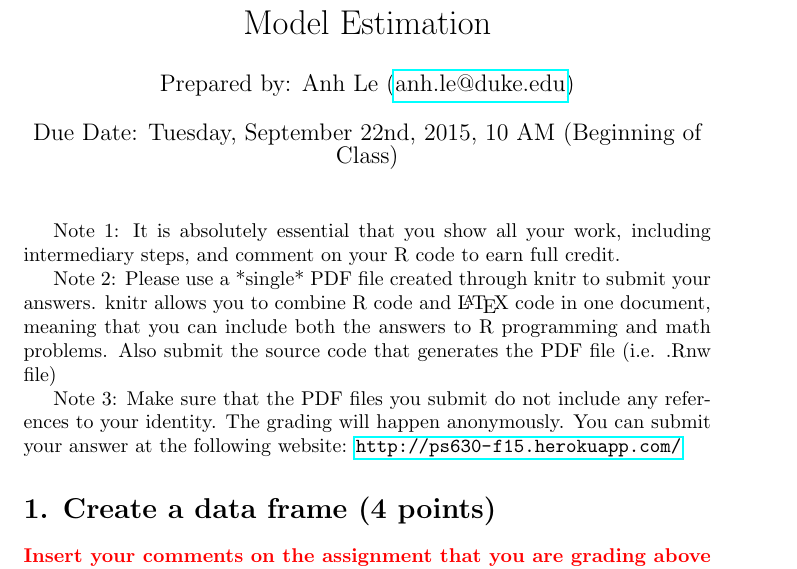
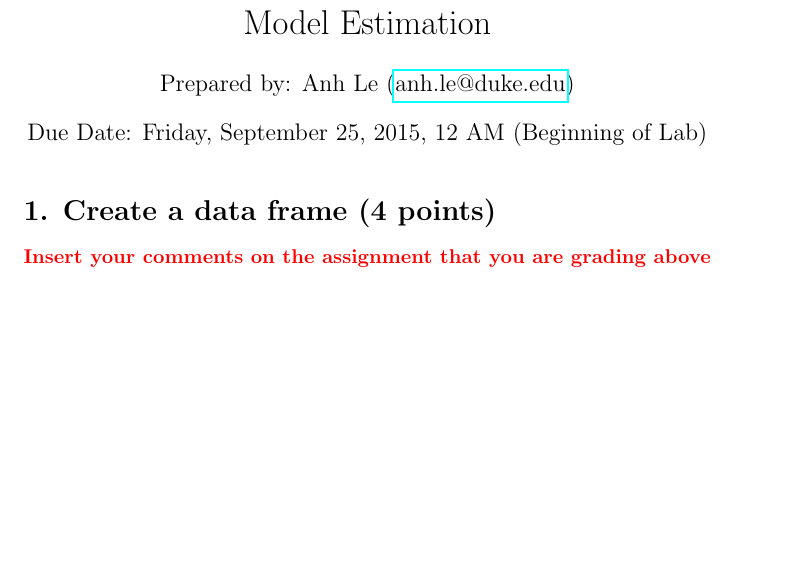
Before and after one commit to LaDilettante/ps630_lab, a LaTeX document (W4/PS4_Solution.tex): part of page 1 of 8, cut so that both start at the same text, the shorter picture padded with empty space. Compiled offline with pdfLaTeX.

Commit message:
week 4 ps solution fix deadline

```diff
--- a/W4/PS4_Solution.tex
+++ b/W4/PS4_Solution.tex
@@ -59,15 +59,9 @@
 
 \author{Prepared by: Anh Le (\href{mailto:anh.le@duke.edu}{anh.le@duke.edu})}
 
-\date{Due Date: Tuesday, September 22nd, 2015, 10 AM (Beginning of Class)}
+\date{Due Date: Friday, September 25, 2015, 12 AM (Beginning of Lab)}
 
 \maketitle
-
-Note 1: It is absolutely essential that you show all your work, including intermediary steps, and comment on your R code to earn full credit.
-
-Note 2: Please use a *single* PDF file created through knitr to submit your answers. knitr allows you to combine R code and \LaTeX \ code in one document, meaning that you can include both the answers to R programming and math problems. Also submit the source code that generates the PDF file (i.e. .Rnw file)
-
-Note 3: Make sure that the PDF files you submit do not include any references to your identity. The grading will happen anonymously. You can submit your answer at the following website: \url{http://ps630-f15.herokuapp.com/}
 
 \section*{1. Create a data frame (4 points)}
 
```
Also changed, not shown: W4/PS4_Solution.pdf, W4/figure/unnamed-chunk-2-1.pdf, W4/PS4_Solution.tex (2 more changed lines), 1 other file.
